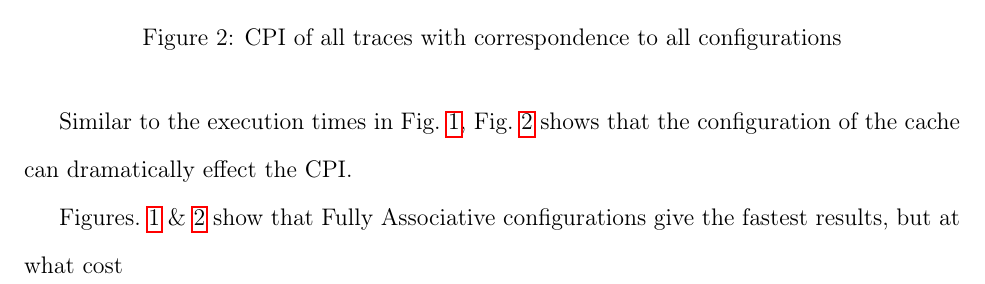
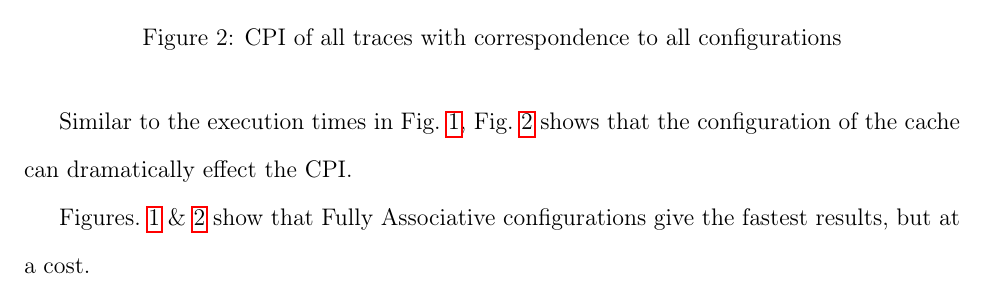
Before and after one commit to AndrewKee/CacheSimulation, a LaTeX document (Report/FinalReport.tex, which reads Report/Results.tex): part of page 3 of 69, cut so that both start at the same text. Compiled offline with pdfLaTeX.

Commit message:
fixed one grammar issue

```diff
--- a/Report/FinalReport.tex
+++ b/Report/FinalReport.tex
@@ -16,7 +16,7 @@
 \usepackage{float}
 \usepackage{subcaption}
 \usepackage{verbatim}
-
+\setlength{\footskip}{40pt}
 \graphicspath{{Figures/}}
 
 \begin{document}
--- a/Report/Results.tex
+++ b/Report/Results.tex
@@ -20,7 +20,7 @@ Another way to compare the performance of each trace is to look at the Cycles pe
 
 Similar to the execution times in Fig.~\ref{fig:executiontimes}, Fig.~\ref{fig:CPI} shows that the configuration of the cache can dramatically effect the CPI.
 
-Figures.~\ref{fig:executiontimes}~\&~\ref{fig:CPI} show that Fully Associative configurations give the fastest results, but at what cost
+Figures.~\ref{fig:executiontimes}~\&~\ref{fig:CPI} show that Fully Associative configurations give the fastest results, but at a cost.
 \begin{figure}[H]
 \centering
 \includegraphics[scale = 0.75]{costVsConfig.eps}
```
Also changed, not shown: Report/FinalReport.pdf, 2 other files.
